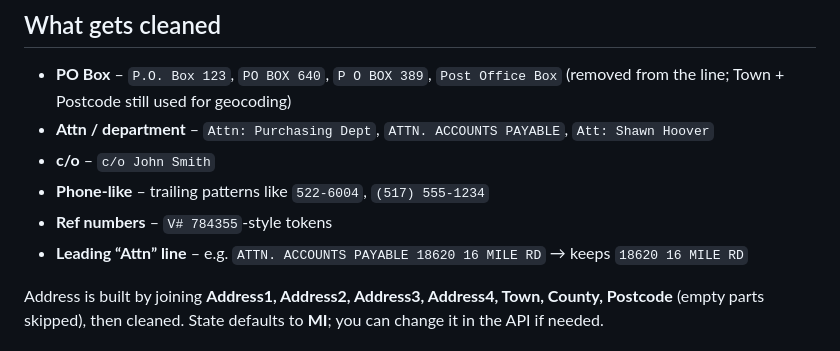
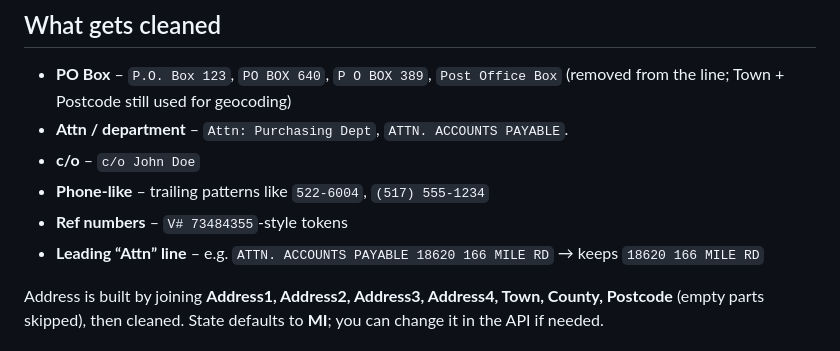
Before and after one commit to Crunklin/sales-i-address-plotter, a Markdown page: README.md, the part around the change. GitHub-like rendering.

```diff
--- a/README.md
+++ b/README.md
@@ -18,11 +18,11 @@ Open **http://localhost:3000**, choose a CSV, click **Process CSV (clean & geoco
 ## What gets cleaned
 
 - **PO Box** – `P.O. Box 123`, `PO BOX 640`, `P O BOX 389`, `Post Office Box` (removed from the line; Town + Postcode still used for geocoding)
-- **Attn / department** – `Attn: Purchasing Dept`, `ATTN. ACCOUNTS PAYABLE`, `Att: Shawn Hoover`
-- **c/o** – `c/o John Smith`
+- **Attn / department** – `Attn: Purchasing Dept`, `ATTN. ACCOUNTS PAYABLE`.
+- **c/o** – `c/o John Doe`
 - **Phone-like** – trailing patterns like `522-6004`, `(517) 555-1234`
-- **Ref numbers** – `V# 784355`-style tokens
-- **Leading “Attn” line** – e.g. `ATTN. ACCOUNTS PAYABLE 18620 16 MILE RD` → keeps `18620 16 MILE RD`
+- **Ref numbers** – `V# 73484355`-style tokens
+- **Leading “Attn” line** – e.g. `ATTN. ACCOUNTS PAYABLE 18620 166 MILE RD` → keeps `18620 166 MILE RD`
 
 Address is built by joining **Address1, Address2, Address3, Address4, Town, County, Postcode** (empty parts skipped), then cleaned. State defaults to **MI**; you can change it in the API if needed.
 
```
